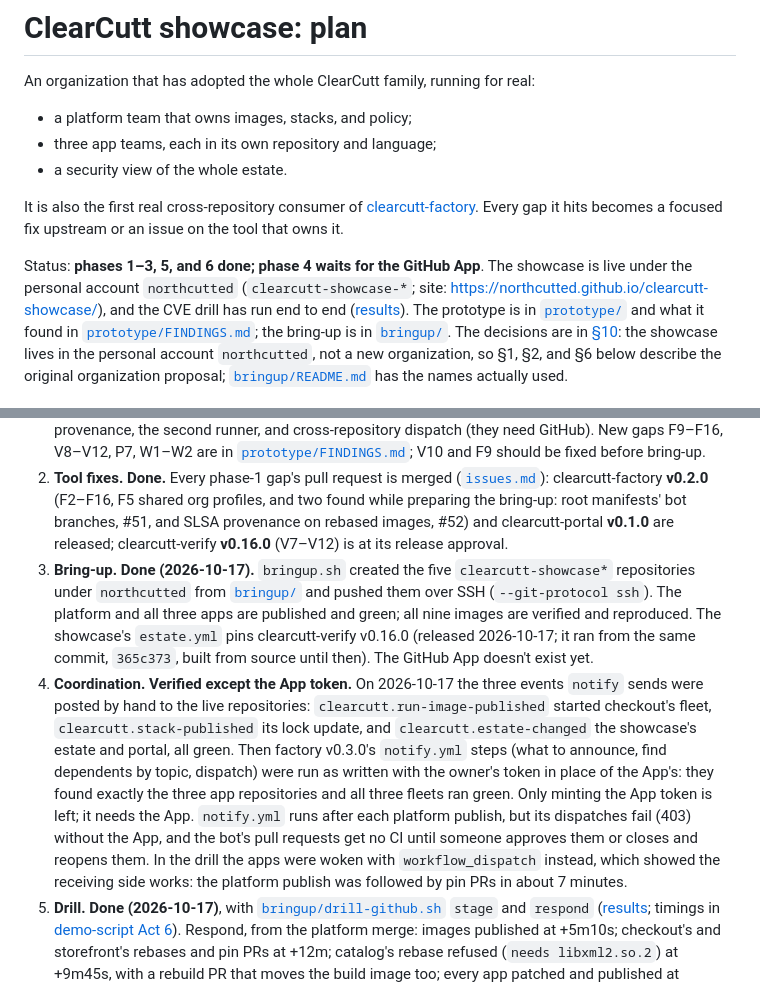
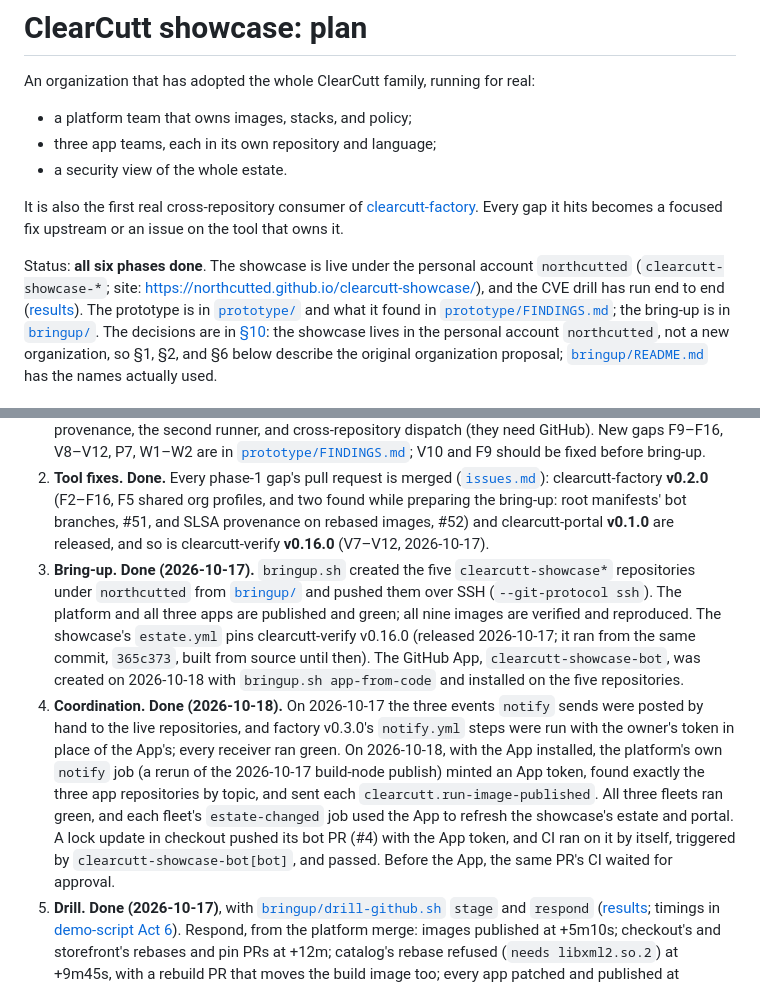
Before and after one commit to northcutted/clearcutt-showcase, a Markdown page: docs/plan.md, 2 parts joined by grey strips. Drawn GitHub-style.

Commit message:
Record cross-repository dispatch working with the GitHub App
The platform's own notify job minted the App token and woke the three
apps' fleets, and a bot PR's CI ran by itself. Phase 4 is done.

Co-Authored-By: Claude Opus 5.5 <noreply@anthropic.com>

```diff
--- a/docs/plan.md
+++ b/docs/plan.md
@@ -10,7 +10,7 @@ It is also the first real cross-repository consumer of
 [clearcutt-factory](https://github.com/northcutted/clearcutt-factory). Every gap
 it hits becomes a focused fix upstream or an issue on the tool that owns it.
 
-Status: **phases 1–3, 5, and 6 done; phase 4 waits for the GitHub App**.
+Status: **all six phases done**.
 The showcase is live under the personal account `northcutted`
 (`clearcutt-showcase-*`; site: https://northcutted.github.io/clearcutt-showcase/),
 and the CVE drill has run end to end ([results](../bringup/DRILL-RESULTS.md)).
@@ -365,8 +365,8 @@ package index rather than the scanner. Wolfi package names have moved
    ([`issues.md`](issues.md)): clearcutt-factory **v0.2.0** (F2–F16, F5 shared
    org profiles, and two found while preparing the bring-up: root manifests'
    bot branches, #51, and SLSA provenance on rebased images, #52) and
-   clearcutt-portal **v0.1.0** are released; clearcutt-verify **v0.16.0**
-   (V7–V12) is at its release approval.
+   clearcutt-portal **v0.1.0** are released, and so is clearcutt-verify
+   **v0.16.0** (V7–V12, 2026-10-17).
 3. **Bring-up. Done (2026-10-17).** `bringup.sh` created the five
    `clearcutt-showcase*` repositories under `northcutted` from
    [`bringup/`](../bringup/README.md) and pushed them over SSH
@@ -374,13 +374,20 @@ package index rather than the scanner. Wolfi package names have moved
    green; all nine images are verified and reproduced. The showcase's
    `estate.yml` pins clearcutt-verify v0.16.0 (released 2026-10-17; it ran
    from the same commit, `365c373`, built from source until then). The
-   GitHub App doesn't exist yet.
-4. **Coordination. Verified except the App token.** On 2026-10-17 the three events `notify` sends were posted by hand to the live repositories: `clearcutt.run-image-published` started checkout's fleet, `clearcutt.stack-published` its lock update, and `clearcutt.estate-changed` the showcase's estate and portal, all green. Then factory v0.3.0's `notify.yml` steps (what to announce, find dependents by topic, dispatch) were run as written with the owner's token in place of the App's: they found exactly the three app repositories and all three fleets ran green. Only minting the App token is left; it needs the App. `notify.yml` runs after each
-   platform publish, but its dispatches fail (403) without the App, and the
-   bot's pull requests get no CI until someone approves them or closes and
-   reopens them. In the drill the apps were woken with `workflow_dispatch`
-   instead, which showed the receiving side works: the platform publish was
-   followed by pin PRs in about 7 minutes.
+   GitHub App, `clearcutt-showcase-bot`, was created on 2026-10-18 with
+   `bringup.sh app-from-code` and installed on the five repositories.
+4. **Coordination. Done (2026-10-18).** On 2026-10-17 the three events
+   `notify` sends were posted by hand to the live repositories, and factory
+   v0.3.0's `notify.yml` steps were run with the owner's token in place of
+   the App's; every receiver ran green. On 2026-10-18, with the App
+   installed, the platform's own `notify` job (a rerun of the 2026-10-17
+   build-node publish) minted an App token, found exactly the three app
+   repositories by topic, and sent each `clearcutt.run-image-published`. All
+   three fleets ran green, and each fleet's `estate-changed` job used the App
+   to refresh the showcase's estate and portal. A lock update in checkout
+   pushed its bot PR (#4) with the App token, and CI ran on it by itself,
+   triggered by `clearcutt-showcase-bot[bot]`, and passed. Before the App,
+   the same PR's CI waited for approval.
 5. **Drill. Done (2026-10-17)**, with
    [`bringup/drill-github.sh`](../bringup/drill-github.sh) `stage` and
    `respond` ([results](../bringup/DRILL-RESULTS.md); timings in
```
